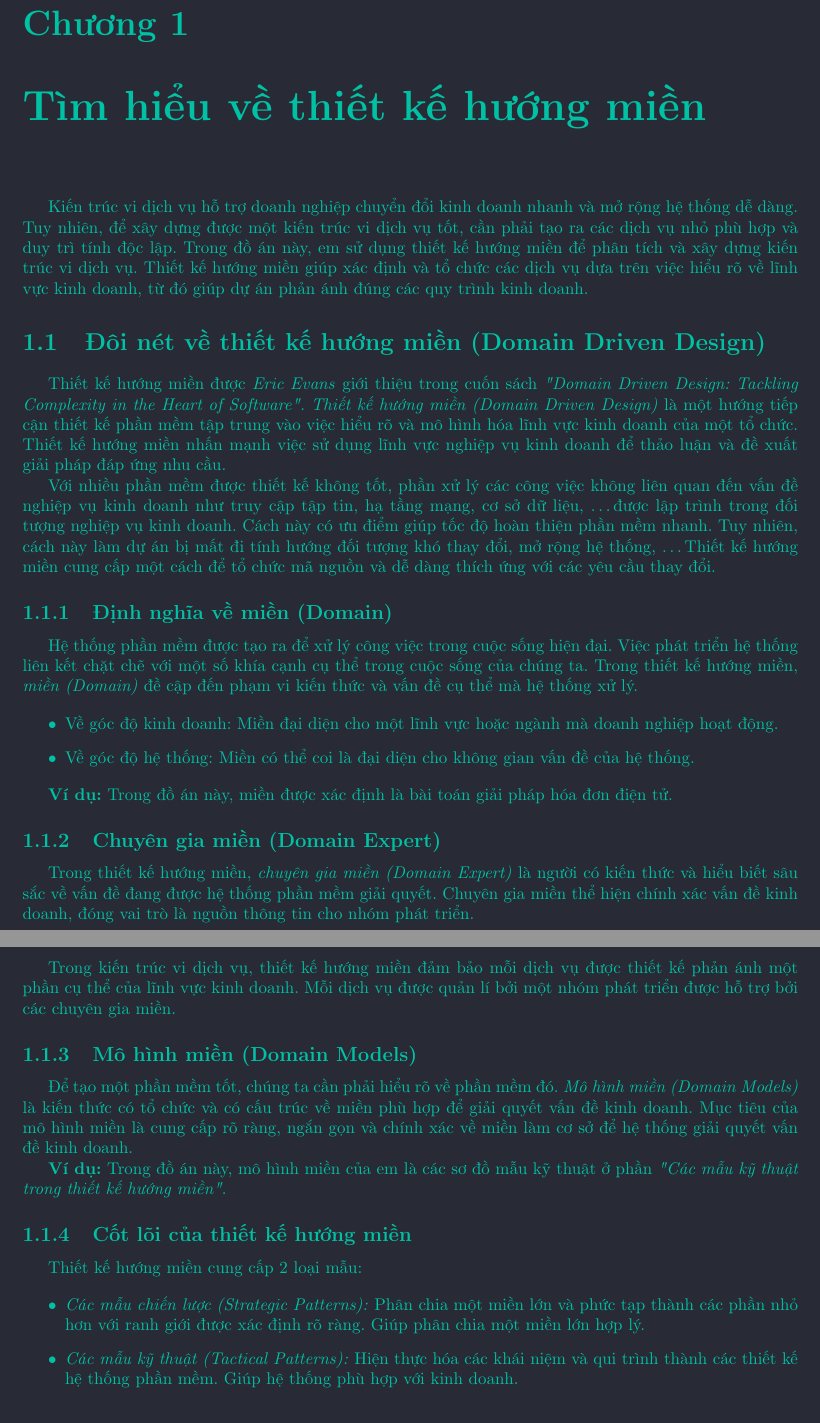
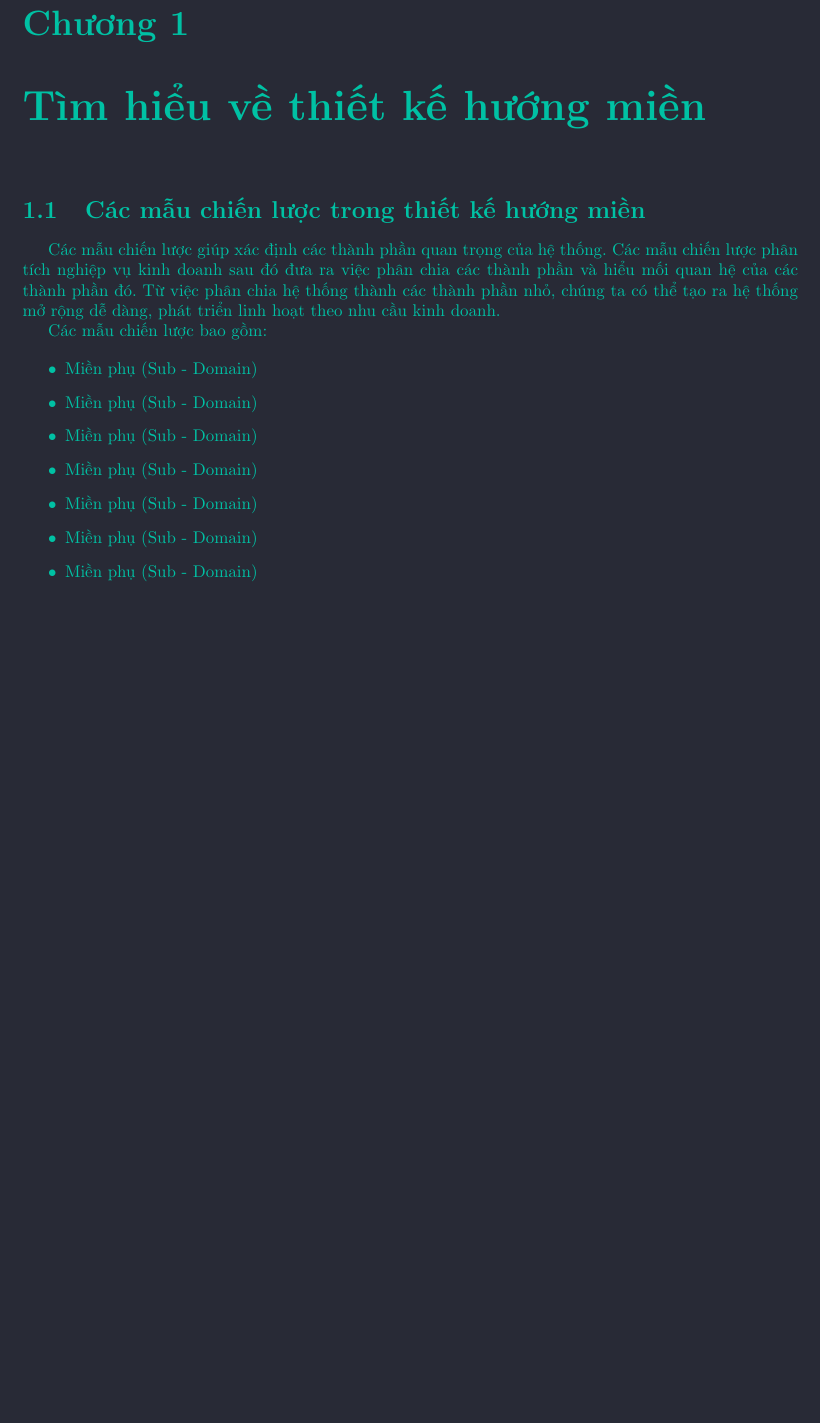
Before and after one commit to hust20206205/baocao_doan2, a LaTeX document (baocao/main.tex): two parts of pages 1 and 2 of 2 before the commit and part of page 1 of 2 after it, the two joined at a grey line, cut so that both start at the same text, the shorter picture padded with empty space. Compiled offline with pdfLaTeX.

Commit message:
update main.tex and main.drawio.png

```diff
--- a/baocao/main.tex
+++ b/baocao/main.tex
@@ -70,13 +70,3 @@
 
 
 \chapter{Tìm hiểu về thiết kế hướng miền}
-\input{contents/p3_ddd_tim_hieu_ve_thiet_ke_huong_mien}
-\section{Đôi nét về thiết kế hướng miền (Domain Driven Design)}
-\input{contents/p3_ddd_doi_net_ve_thiet_ke_huong_mien_domain_driven_design}
-\subsection{Định nghĩa về miền (Domain)}
-\input{contents/p3_ddd_dinh_nghia_ve_mien_domain}
-\subsection{Chuyên gia miền (Domain Expert)}
-\input{contents/p3_ddd_chuyen_gia_mien_domain_expert}
-\subsection{Mô hình miền (Domain Models)}
-\input{contents/p3_ddd_mo_hinh_mien_domain_models}
-\subsection{Cốt lõi của thiết kế hướng miền}
```
Also changed, not shown: baocao/pictures/_tong_quan_ve_cot_loi_cua_thiet_ke_huong_mien/main.drawio.png, baocao/pictures/cac_mau_chien_luoc/main.drawio.png (added), baocao/pictures/cac_mau_chien_luoc/temp.png (added), baocao/main.tex (28 more changed lines).
